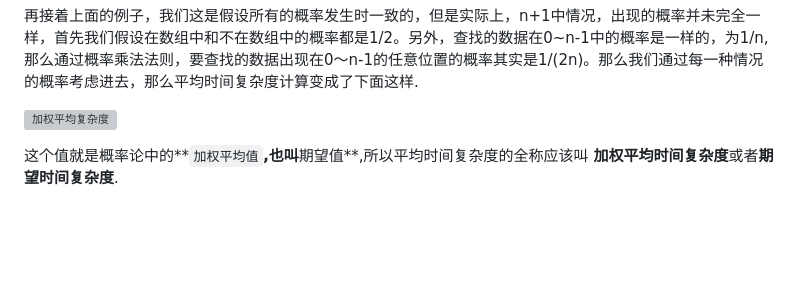
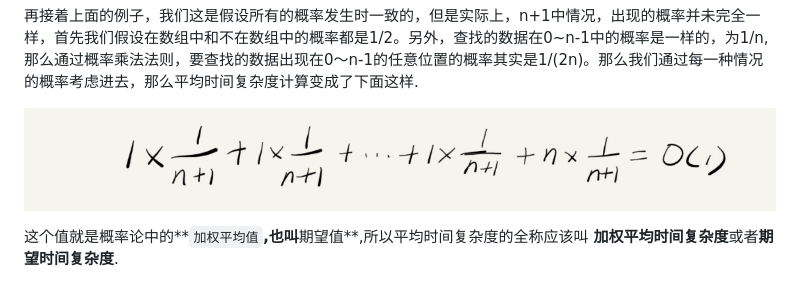
Before and after one commit to 476139183/Structure-and-Algorithm, a Markdown page: README.md, the part around the change. GitHub-like rendering; pictures changed too: Images/加权平均复杂度.png (added); blank space fills up the shorter version; grey boxes are pictures that could not be loaded.

Commit message:
上传图片资源

```diff
--- a/README.md
+++ b/README.md
@@ -193,7 +193,7 @@ int find(int[] array, int n, int x) {
 
   再接着上面的例子，我们这是假设所有的概率发生时一致的，但是实际上，n+1中情况，出现的概率并未完全一样，首先我们假设在数组中和不在数组中的概率都是1/2。另外，查找的数据在0~n-1中的概率是一样的，为1/n,那么通过概率乘法法则，要查找的数据出现在0～n-1的任意位置的概率其实是1/(2n)。那么我们通过每一种情况的概率考虑进去，那么平均时间复杂度计算变成了下面这样.
 
-  ![加权平均复杂度](/Images/加权平均复杂度)
+  ![加权平均复杂度](/Images/加权平均复杂度.png)
 
   这个值就是概率论中的**`加权平均值`**,也叫**期望值**,所以平均时间复杂度的全称应该叫 **加权平均时间复杂度**或者**期望时间复杂度**.
 
```
Also changed, not shown: Images/平均复杂度.png (added).
